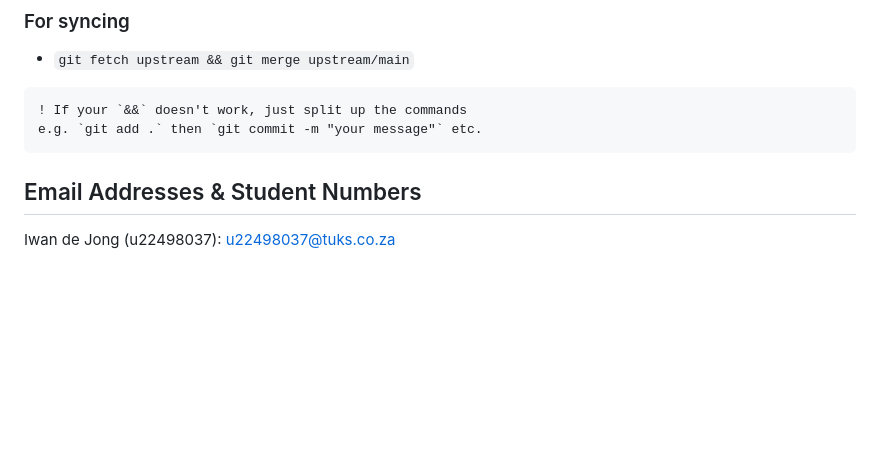
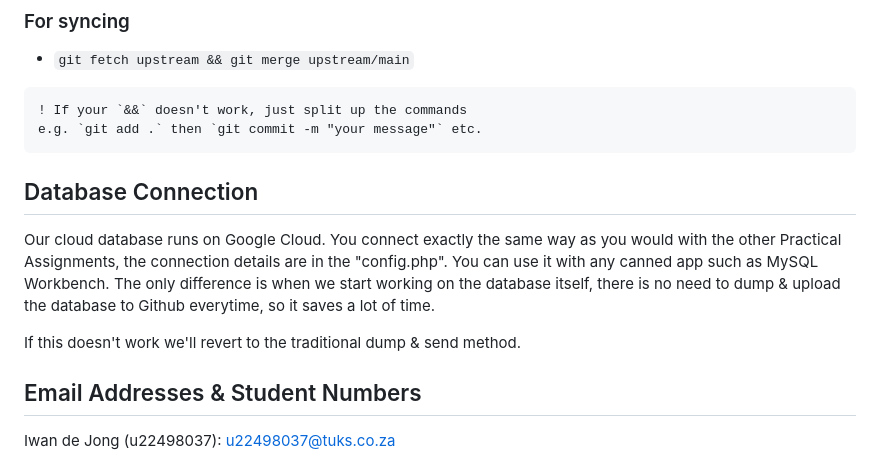
Before and after one commit to GeekGurusUnion/221-PA5, a Markdown page: README.md, the part around the change. GitHub-like rendering; blank space fills up the shorter version.

Commit message:
Added Cloud DB Features

````diff
--- a/README.md
+++ b/README.md
@@ -59,6 +59,11 @@ If *make* doesn't work, use this:
 ! If your `&&` doesn't work, just split up the commands
 e.g. `git add .` then `git commit -m "your message"` etc.
 ```
+## Database Connection
+
+Our cloud database runs on Google Cloud. You connect exactly the same way as you would with the other Practical Assignments, the connection details are in the "config.php". You can use it with any canned app such as MySQL Workbench. The only difference is when we start working on the database itself, there is no need to dump & upload the database to Github everytime, so it saves a lot of time.
+
+If this doesn't work we'll revert to the traditional dump & send method.
 
 ## Email Addresses & Student Numbers
 Iwan de Jong (u22498037): u22498037@tuks.co.za
````
